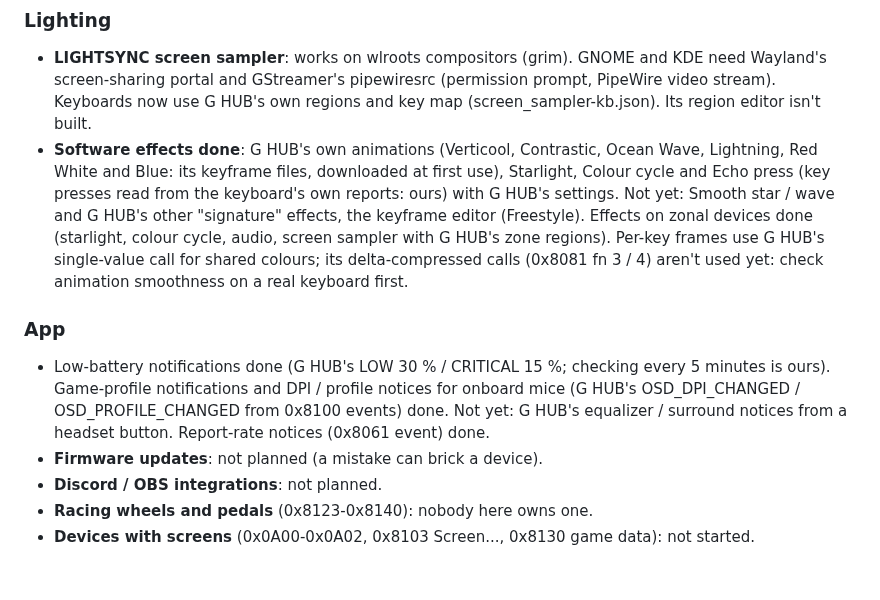
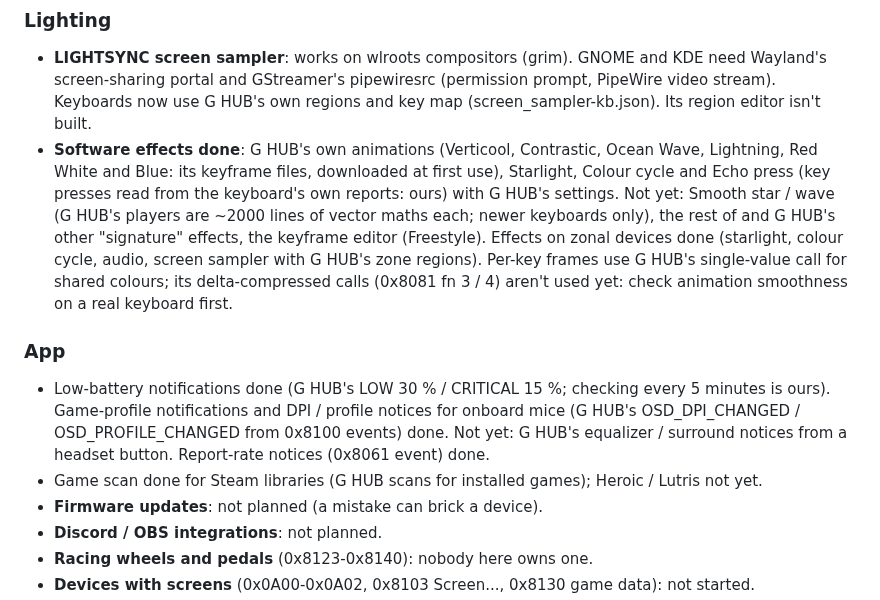
Before and after one commit to HolyJoey/Lghub, a Markdown page: TODO.md, the part around the change. GitHub-like rendering; blank space fills up the shorter version.

```diff
--- a/TODO.md
+++ b/TODO.md
@@ -144,7 +144,8 @@ G HUB sets 5 band gains (+-12 dB) on the headset's own Conexant chip through
 - **Software effects done**: G HUB's own animations (Verticool, Contrastic, Ocean Wave, Lightning,
   Red White and Blue: its keyframe files, downloaded at first use), Starlight, Colour cycle
   and Echo press (key presses read from the keyboard's own reports: ours) with G HUB's settings.
-  Not yet: Smooth star / wave and G HUB's
+  Not yet: Smooth star / wave (G HUB's players are ~2000 lines of vector maths each; newer
+  keyboards only), the rest of and G HUB's
   other "signature" effects, the keyframe editor (Freestyle). Effects on zonal devices done
   (starlight, colour cycle, audio, screen sampler with G HUB's zone regions). Per-key frames use
   G HUB's single-value call for shared colours; its delta-compressed calls (0x8081 fn 3 / 4) aren't
@@ -155,6 +156,7 @@ G HUB sets 5 band gains (+-12 dB) on the headset's own Conexant chip through
   ours). Game-profile notifications and DPI / profile notices for onboard mice (G HUB's
   OSD_DPI_CHANGED / OSD_PROFILE_CHANGED from 0x8100 events) done. Not yet: G HUB's equalizer /
   surround notices from a headset button. Report-rate notices (0x8061 event) done.
+- Game scan done for Steam libraries (G HUB scans for installed games); Heroic / Lutris not yet.
 - **Firmware updates**: not planned (a mistake can brick a device).
 - **Discord / OBS integrations**: not planned.
 - **Racing wheels and pedals** (0x8123-0x8140): nobody here owns one.
```
Also changed, not shown: README.md (+1 -1 lines), docs/screenshots/games.png, 4 other files.
